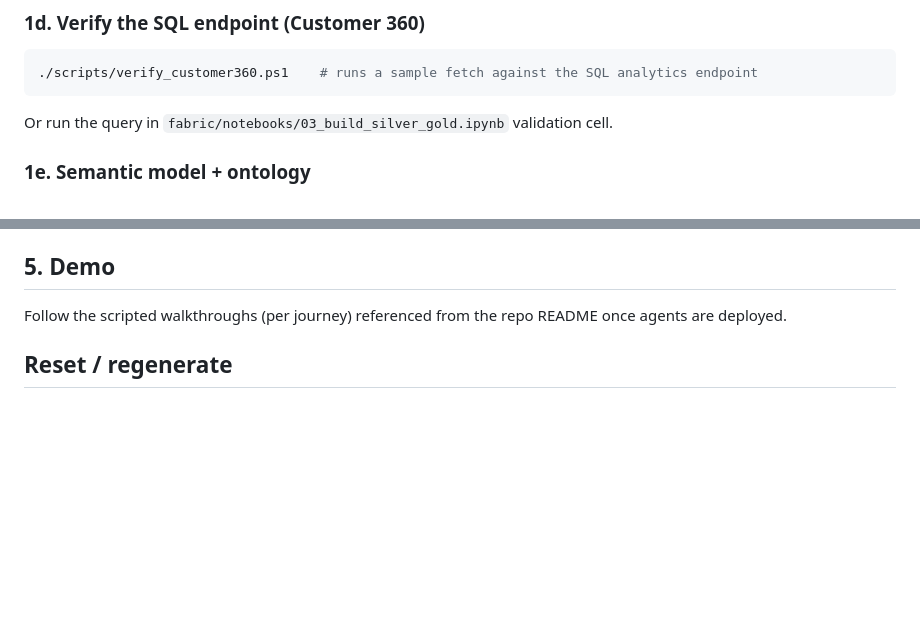
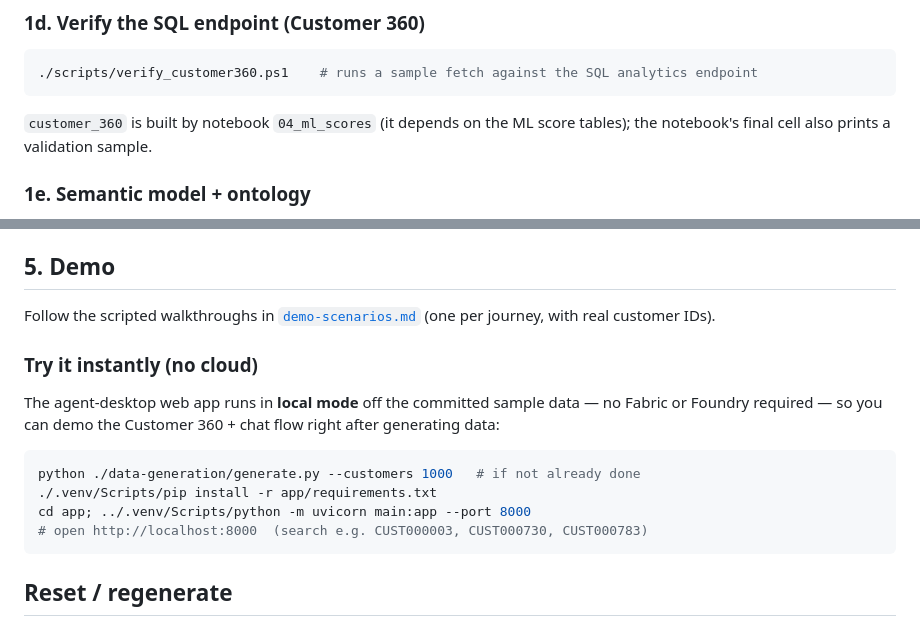
Before and after one commit to robkerr/fabric-telco-demo, a Markdown page: docs/setup-guide.md, 2 parts joined by grey strips. GitHub-like rendering; blank space fills up the shorter version.

````diff
--- a/docs/setup-guide.md
+++ b/docs/setup-guide.md
@@ -52,7 +52,8 @@ python ./data-generation/generate.py --customers 1000
 ```powershell
 ./scripts/verify_customer360.ps1    # runs a sample fetch against the SQL analytics endpoint
 ```
-Or run the query in `fabric/notebooks/03_build_silver_gold.ipynb` validation cell.
+`customer_360` is built by notebook `04_ml_scores` (it depends on the ML score tables); the
+notebook's final cell also prints a validation sample.
 
 ### 1e. Semantic model + ontology
 Deploy the definitions in `fabric/semantic-model/` and `fabric/ontology/` (scripted in `10_provision_fabric.ps1`, or import via the Fabric UI).
@@ -86,7 +87,20 @@ Creates the orchestrator + 3 journey agents and adds the **Fabric Data Agent as
 
 ## 5. Demo
 
-Follow the scripted walkthroughs (per journey) referenced from the repo README once agents are deployed.
+Follow the scripted walkthroughs in [`demo-scenarios.md`](demo-scenarios.md) (one per journey,
+with real customer IDs).
+
+### Try it instantly (no cloud)
+
+The agent-desktop web app runs in **local mode** off the committed sample data — no Fabric or
+Foundry required — so you can demo the Customer 360 + chat flow right after generating data:
+
+```powershell
+python ./data-generation/generate.py --customers 1000   # if not already done
+./.venv/Scripts/pip install -r app/requirements.txt
+cd app; ../.venv/Scripts/python -m uvicorn main:app --port 8000
+# open http://localhost:8000  (search e.g. CUST000003, CUST000730, CUST000783)
+```
 
 ## Reset / regenerate
 
````
Also changed, not shown: README.md (+24 -0 lines), docs/demo-scenarios.md (added, +96 -0 lines).
